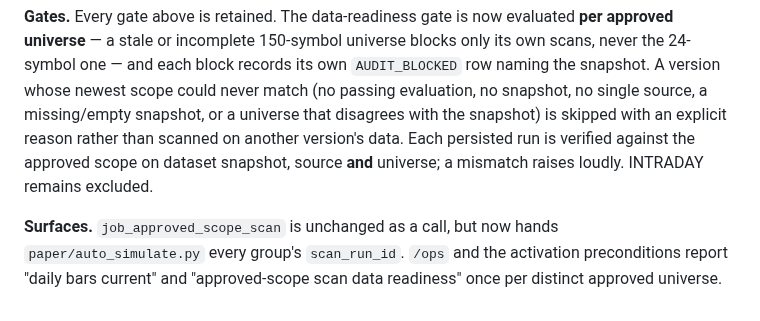
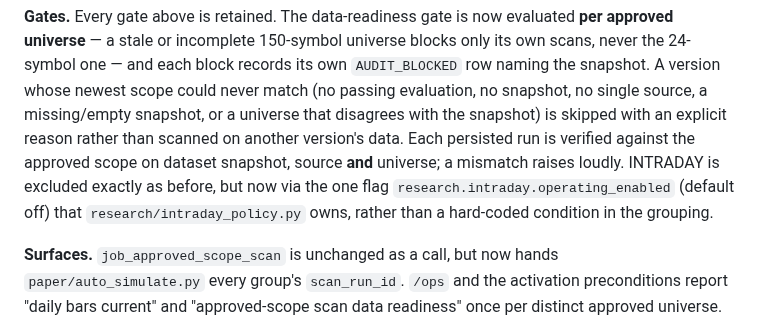
Before and after one commit to louisbrailey/signal-forge, a Markdown page: docs/PAPER_PROBATION_ACTIVATION.md, the part around the change. Rendered like a GitHub page.

Commit message:
docs: the INTRADAY exclusion is the policy flag, not a hard-coded condition
Co-Authored-By: Claude Opus 5 <noreply@anthropic.com>

```diff
--- a/docs/PAPER_PROBATION_ACTIVATION.md
+++ b/docs/PAPER_PROBATION_ACTIVATION.md
@@ -205,7 +205,9 @@ evaluation, no snapshot, no single source, a missing/empty snapshot, or a univer
 that disagrees with the snapshot) is skipped with an explicit reason rather than
 scanned on another version's data. Each persisted run is verified against the approved
 scope on dataset snapshot, source **and** universe; a mismatch raises loudly.
-INTRADAY remains excluded.
+INTRADAY is excluded exactly as before, but now via the one flag
+`research.intraday.operating_enabled` (default off) that `research/intraday_policy.py`
+owns, rather than a hard-coded condition in the grouping.
 
 **Surfaces.** `job_approved_scope_scan` is unchanged as a call, but now hands
 `paper/auto_simulate.py` every group's `scan_run_id`. `/ops` and the activation
```
